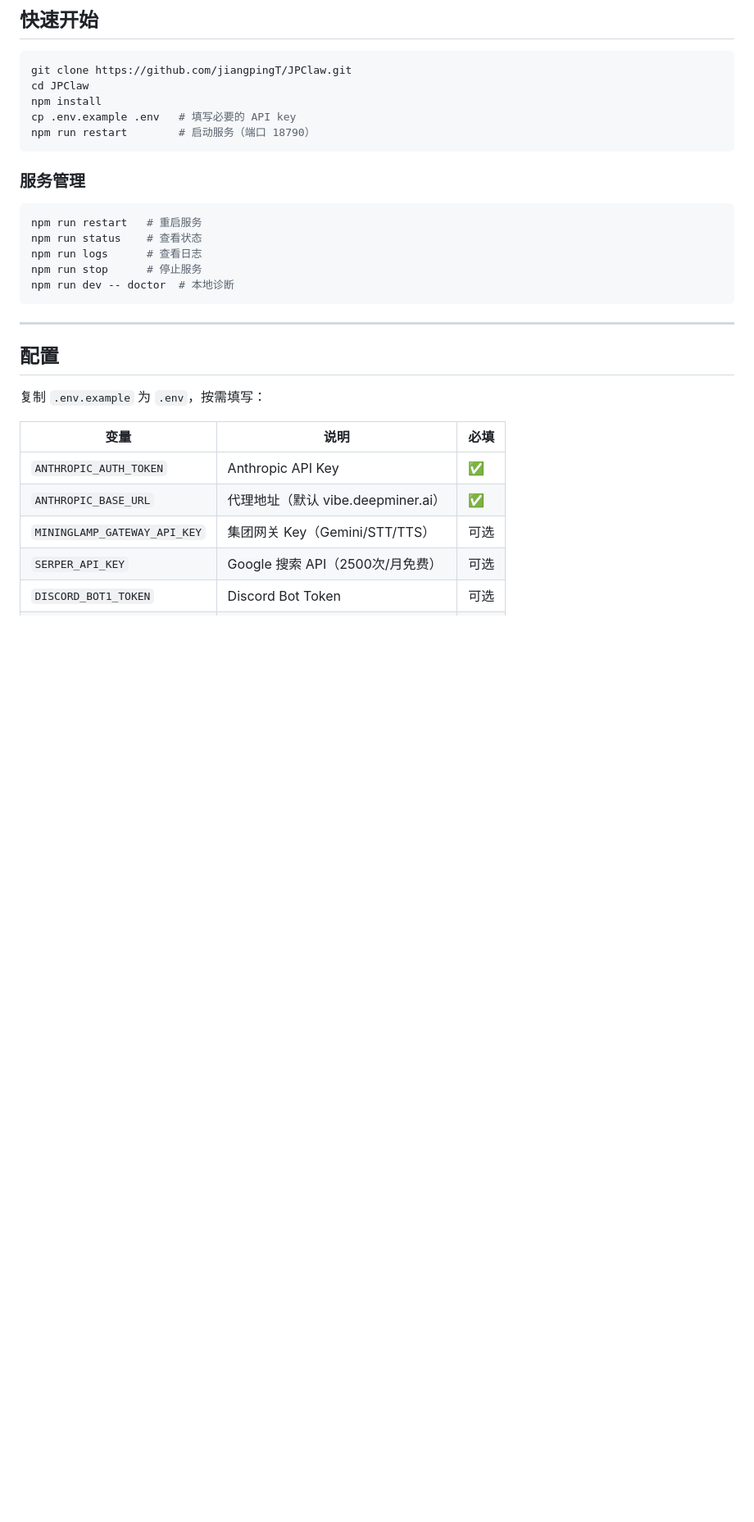
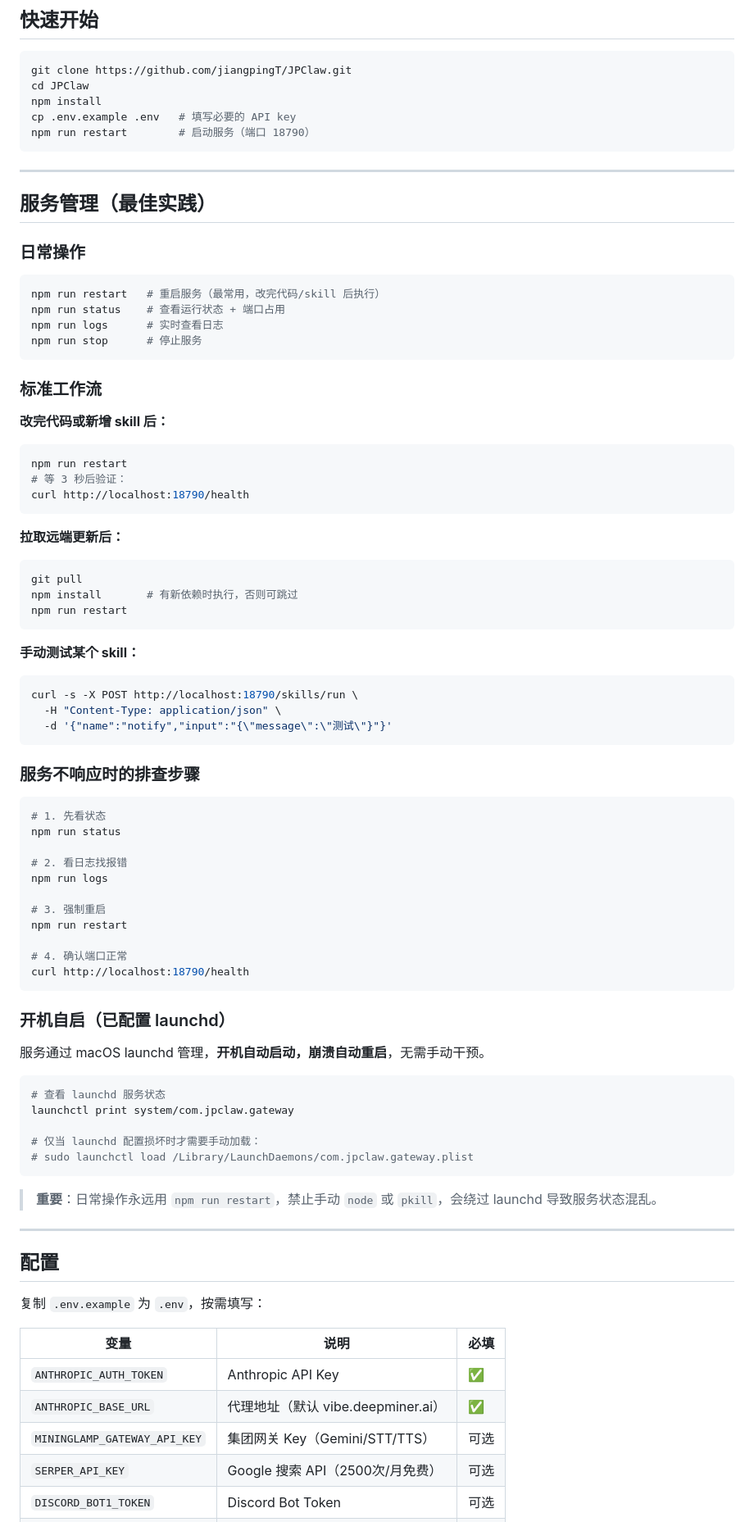
Before and after one commit to jiangpingT/JPClaw, a Markdown page: README.md, the part around one of its changes. Shown at 82% size. Drawn GitHub-style; blank space fills up the shorter version.

Commit message:
docs(readme): 补充服务管理最佳实践章节
- 新增标准工作流：改代码后重启、拉代码后重启、手动测试 skill
- 新增不响应时排查步骤
- 说明 launchd 开机自启机制及禁止手动 pkill 的原因
- 补充 daily-reminders / notify / workspace-status / stock-watch / proactive-pm 到技能列表

Co-Authored-By: Claude Sonnet 4.6 <noreply@anthropic.com>

````diff
--- a/README.md
+++ b/README.md
@@ -55,15 +55,71 @@ cp .env.example .env   # 填写必要的 API key
 npm run restart        # 启动服务（端口 18790）
 ```
 
-### 服务管理
+---
+
+## 服务管理（最佳实践）
+
+### 日常操作
 
 ```bash
-npm run restart   # 重启服务
-npm run status    # 查看状态
-npm run logs      # 查看日志
+npm run restart   # 重启服务（最常用，改完代码/skill 后执行）
+npm run status    # 查看运行状态 + 端口占用
+npm run logs      # 实时查看日志
 npm run stop      # 停止服务
-npm run dev -- doctor  # 本地诊断
 ```
+
+### 标准工作流
+
+**改完代码或新增 skill 后：**
+```bash
+npm run restart
+# 等 3 秒后验证：
+curl http://localhost:18790/health
+```
+
+**拉取远端更新后：**
+```bash
+git pull
+npm install       # 有新依赖时执行，否则可跳过
+npm run restart
+```
+
+**手动测试某个 skill：**
+```bash
+curl -s -X POST http://localhost:18790/skills/run \
+  -H "Content-Type: application/json" \
+  -d '{"name":"notify","input":"{\"message\":\"测试\"}"}'
+```
+
+### 服务不响应时的排查步骤
+
+```bash
+# 1. 先看状态
+npm run status
+
+# 2. 看日志找报错
+npm run logs
+
+# 3. 强制重启
+npm run restart
+
+# 4. 确认端口正常
+curl http://localhost:18790/health
+```
+
+### 开机自启（已配置 launchd）
+
+服务通过 macOS launchd 管理，**开机自动启动，崩溃自动重启**，无需手动干预。
+
+```bash
+# 查看 launchd 服务状态
+launchctl print system/com.jpclaw.gateway
+
+# 仅当 launchd 配置损坏时才需要手动加载：
+# sudo launchctl load /Library/LaunchDaemons/com.jpclaw.gateway.plist
+```
+
+> **重要**：日常操作永远用 `npm run restart`，禁止手动 `node` 或 `pkill`，会绕过 launchd 导致服务状态混乱。
 
 ---
 
````
Also changed, not shown: other parts of README.md (+4 -1 lines).
